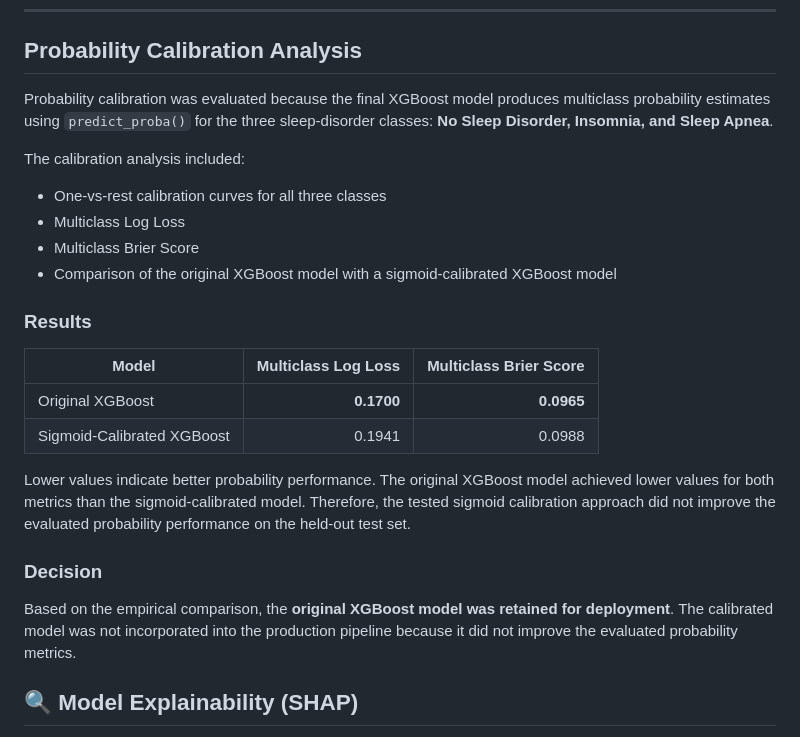
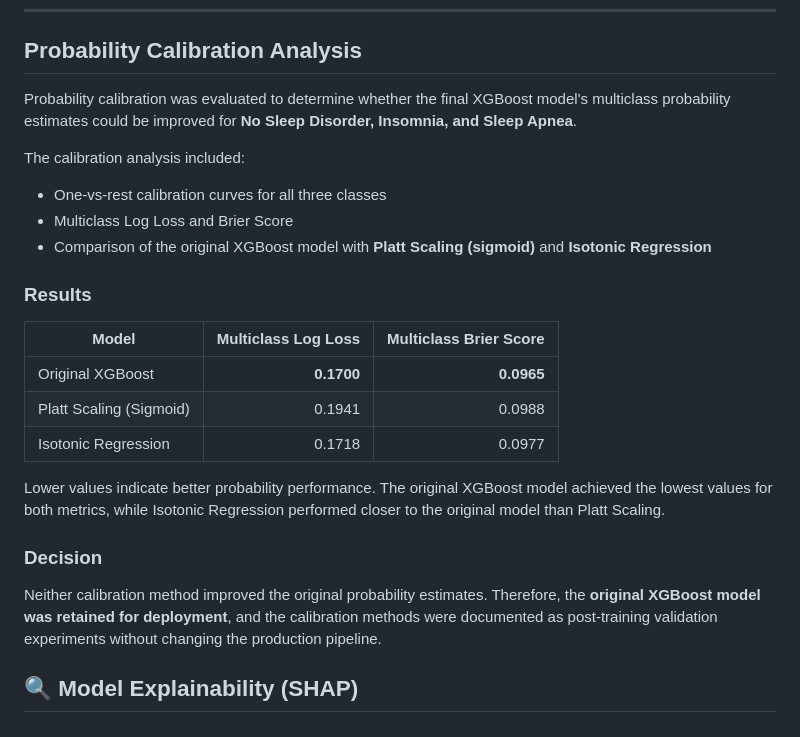
Before and after one commit to rushikesh-kh/Multiclass-Sleep-Disorder-Classification, a Markdown page: README.md, the part around one of its changes. Rendered like a GitHub page.

Commit message:
Update README
Updated README to clarify the purpose of the machine learning system and improved language for probability calibration analysis.

```diff
--- a/README.md
+++ b/README.md
@@ -242,28 +242,27 @@ The PR-AUC results demonstrate strong precision-recall performance across all th
 
 ## Probability Calibration Analysis
 
-Probability calibration was evaluated because the final XGBoost model produces multiclass probability estimates using `predict_proba()` for the three sleep-disorder classes: **No Sleep Disorder, Insomnia, and Sleep Apnea**.
+Probability calibration was evaluated to determine whether the final XGBoost model's multiclass probability estimates could be improved for **No Sleep Disorder, Insomnia, and Sleep Apnea**.
 
 The calibration analysis included:
 
 - One-vs-rest calibration curves for all three classes
-- Multiclass Log Loss
-- Multiclass Brier Score
-- Comparison of the original XGBoost model with a sigmoid-calibrated XGBoost model
+- Multiclass Log Loss and Brier Score
+- Comparison of the original XGBoost model with **Platt Scaling (sigmoid)** and **Isotonic Regression**
 
 ### Results
 
 | Model | Multiclass Log Loss | Multiclass Brier Score |
 |---|---:|---:|
 | Original XGBoost | **0.1700** | **0.0965** |
-| Sigmoid-Calibrated XGBoost | 0.1941 | 0.0988 |
+| Platt Scaling (Sigmoid) | 0.1941 | 0.0988 |
+| Isotonic Regression | 0.1718 | 0.0977 |
 
-Lower values indicate better probability performance. The original XGBoost model achieved lower values for both metrics than the sigmoid-calibrated model. Therefore, the tested sigmoid calibration approach did not improve the evaluated probability performance on the held-out test set.
-
+Lower values indicate better probability performance. The original XGBoost model achieved the lowest values for both metrics, while Isotonic Regression performed closer to the original model than Platt Scaling.
 
 ### Decision
 
-Based on the empirical comparison, the **original XGBoost model was retained for deployment**. The calibrated model was not incorporated into the production pipeline because it did not improve the evaluated probability metrics.
+Neither calibration method improved the original probability estimates. Therefore, the **original XGBoost model was retained for deployment**, and the calibration methods were documented as post-training validation experiments without changing the production pipeline.
 
 
 ## 🔍 Model Explainability (SHAP)
```
Also changed, not shown: other parts of README.md (+1 -1 lines).
